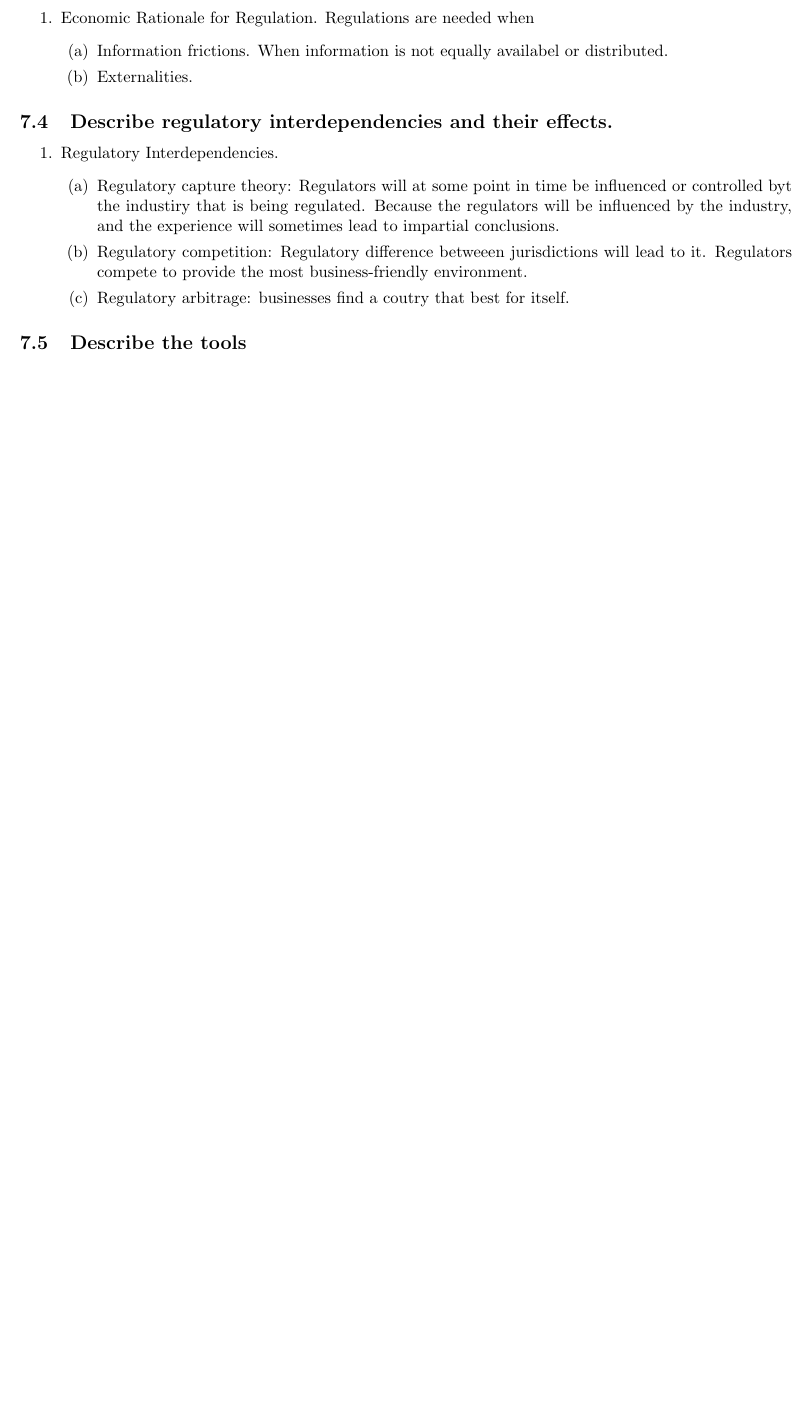
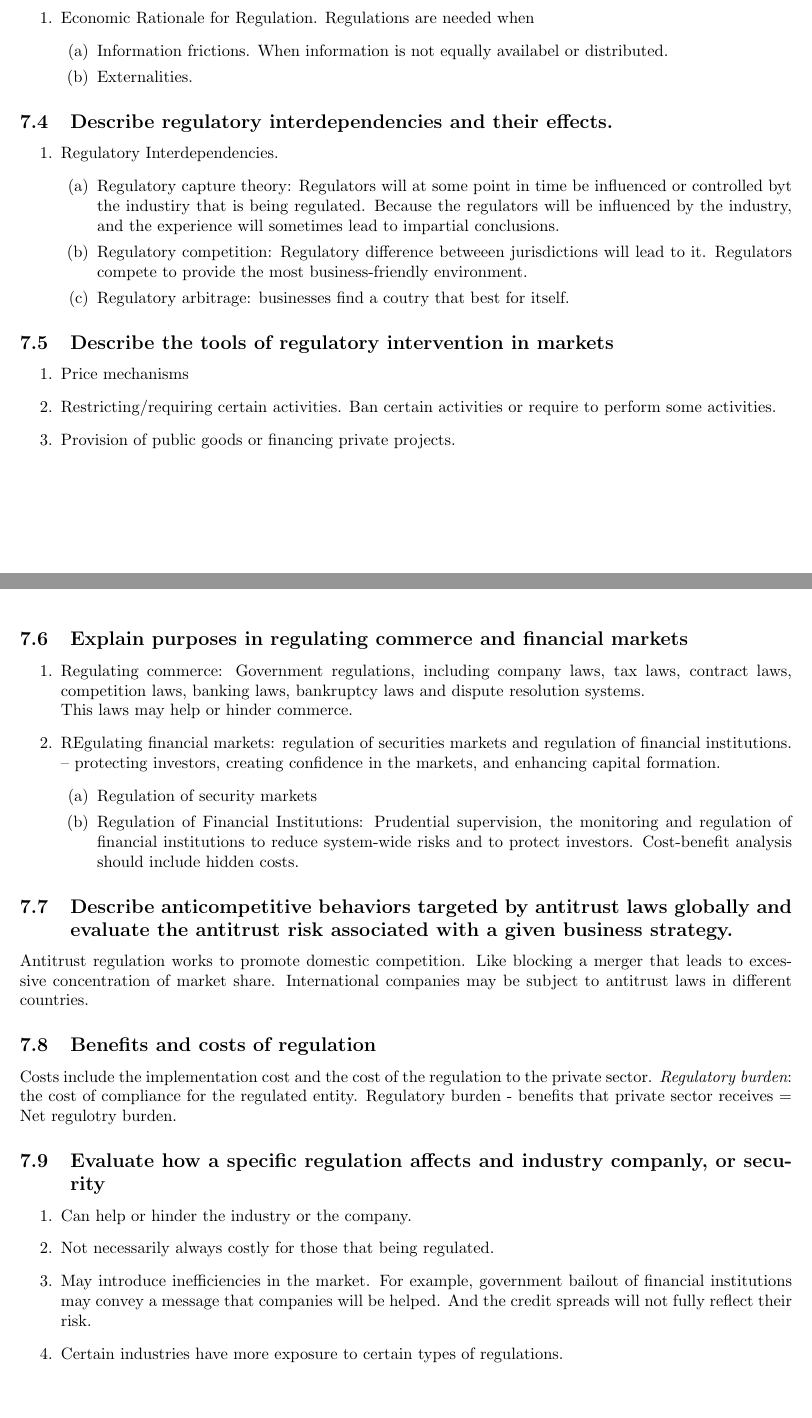
Before and after one commit to rmz59/CFA, a LaTeX document (Notes.tex): part of page 23 of 23 before the commit and two parts of pages 23 and 24 of 24 after it, the two joined at a grey line, cut so that both start at the same text, the shorter picture padded with empty space. Compiled offline with pdfLaTeX.

Commit message:
Book 1 finished.

```diff
--- a/Notes.tex
+++ b/Notes.tex
@@ -1141,5 +1141,47 @@ and profits, employment and wages, and growth in the economies involved.}
             \item Regulatory arbitrage: businesses find a coutry that best for itself.
         \ee
 \ee
-\subsection{Describe the tools}
+\subsection{Describe the tools of regulatory intervention in markets}
+\be
+    \item Price mechanisms
+    \item Restricting/requiring certain activities. Ban certain activities or
+        require to perform some activities.
+    \item Provision of public goods or financing private projects.
+\ee
+\subsection{Explain purposes in regulating commerce and financial markets}
+\be
+    \item  Regulating commerce: Government regulations, including company laws, tax laws,
+        contract laws, competition laws, banking laws, bankruptcy laws and dispute resolution systems.
+        \\This laws may help or hinder commerce.
+    \item REgulating financial markets: regulation of securities markets and regulation of
+                financial institutions. -- protecting investors, creating confidence in
+                the markets, and enhancing capital formation.
+        \be
+            \item Regulation of security markets
+            \item Regulation of Financial Institutions: Prudential supervision,
+                the monitoring and regulation of financial institutions to reduce
+                system-wide risks and to protect investors. Cost-benefit analysis should include
+                hidden costs.
+        \ee
+\ee
+\subsection{Describe anticompetitive behaviors targeted by antitrust laws globally and evaluate
+the antitrust risk associated with a given business strategy.}
+Antitrust regulation works to promote domestic competition. Like blocking a merger that leads to
+excessive concentration of market share. International companies may be subject to antitrust
+laws in different countries.
+\subsection{Benefits and costs of regulation}
+Costs include the implementation cost and the cost of the regulation to the private
+sector.
+{\it Regulatory burden}: the cost of compliance for the regulated entity.
+Regulatory burden - benefits that private sector receives = Net regulotry burden.
+\subsection{Evaluate how a specific regulation affects and industry companly, or security}
+\be
+    \item Can help or hinder the industry or the company.
+    \item Not necessarily always costly for those that being regulated.
+    \item May introduce inefficiencies in the market. For example, government bailout of financial
+        institutions may convey a message that companies will be helped. And the credit
+        spreads will not fully reflect their risk.
+    \item Certain industries have more exposure to certain types of regulations.
+\ee
+
 \end{document}
```
Also changed, not shown: Notes.pdf, 4 other files.
